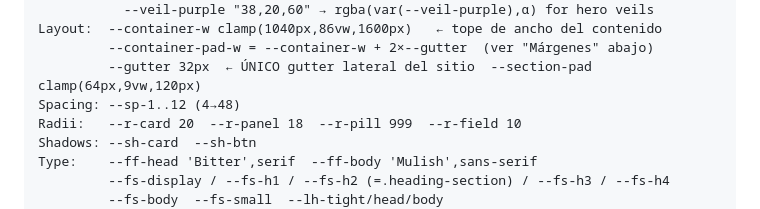
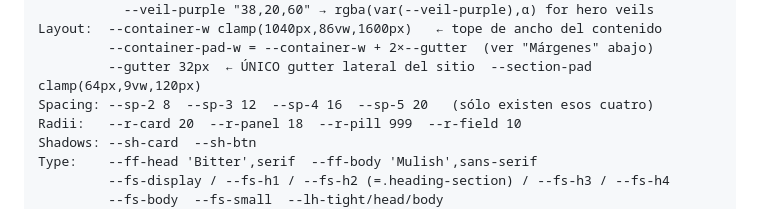
Before and after one commit to neuve/Inessentia, a Markdown page: CLAUDE.md, the part around the change. Rendered like a GitHub page.

Commit message:
CLAUDE.md: los espaciados que existen son --sp-2..5
Co-Authored-By: Claude Opus 5.5 <noreply@anthropic.com>

```diff
--- a/CLAUDE.md
+++ b/CLAUDE.md
@@ -85,7 +85,7 @@ Gradients: --grad-brand (100deg brand)  --grad-rail (panel rail)
 Layout:  --container-w clamp(1040px,86vw,1600px)   ← tope de ancho del contenido
          --container-pad-w = --container-w + 2×--gutter  (ver "Márgenes" abajo)
          --gutter 32px  ← ÚNICO gutter lateral del sitio  --section-pad clamp(64px,9vw,120px)
-Spacing: --sp-1..12 (4→48)
+Spacing: --sp-2 8  --sp-3 12  --sp-4 16  --sp-5 20   (sólo existen esos cuatro)
 Radii:   --r-card 20  --r-panel 18  --r-pill 999  --r-field 10
 Shadows: --sh-card  --sh-btn
 Type:    --ff-head 'Bitter',serif  --ff-body 'Mulish',sans-serif
```
